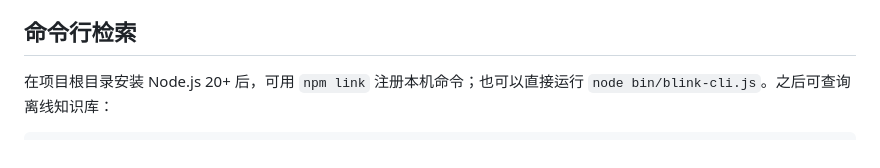
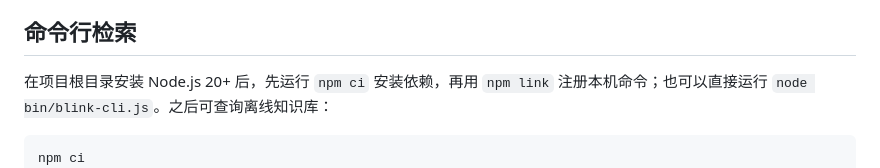
Before and after one commit to xiaogangli2525/dita, a Markdown page: docs/knowledge-base.md, the part around the change. GitHub-like rendering.

Commit message:
docs: include CLI dependency installation step

````diff
--- a/docs/knowledge-base.md
+++ b/docs/knowledge-base.md
@@ -58,9 +58,10 @@
 
 ## 命令行检索
 
-在项目根目录安装 Node.js 20+ 后，可用 `npm link` 注册本机命令；也可以直接运行 `node bin/blink-cli.js`。之后可查询离线知识库：
+在项目根目录安装 Node.js 20+ 后，先运行 `npm ci` 安装依赖，再用 `npm link` 注册本机命令；也可以直接运行 `node bin/blink-cli.js`。之后可查询离线知识库：
 
 ```bash
+npm ci
 npm link
 blink-cli --kb ./ML307G-SDK-Preview-Knowledge.zip "HTTP请求头怎么设置"
 blink-cli "AT+MHTTPREAD" --json
````
